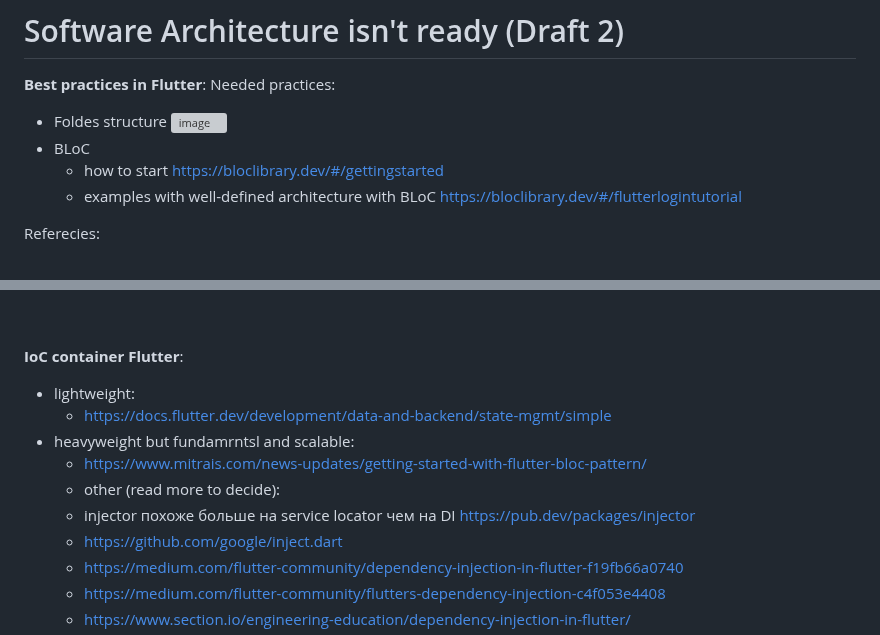
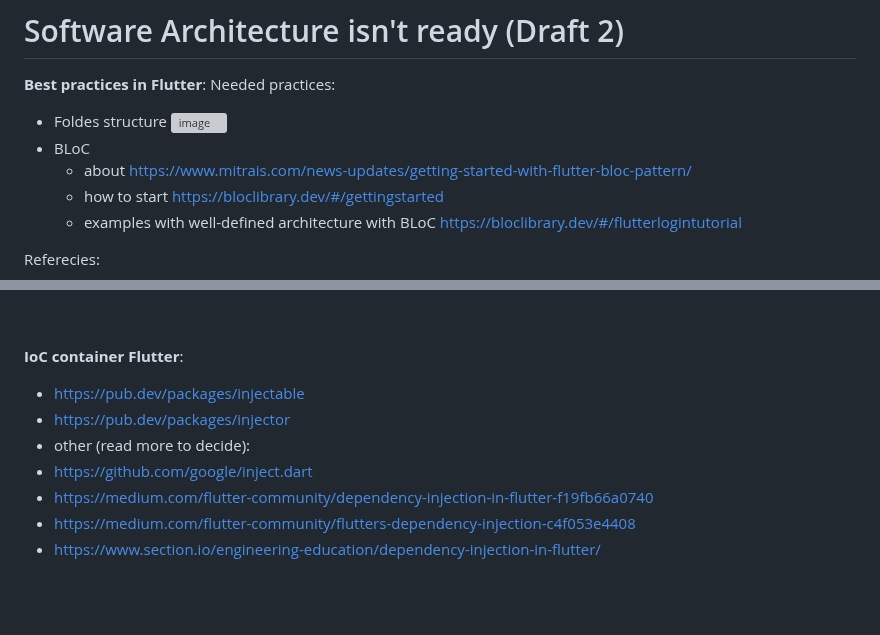
Before and after one commit to sahlet-official/userlog, a Markdown page: Specification/SoftwareArchitecture/Readme.md, 2 parts joined by grey strips. Drawn GitHub-style; blank space fills up the shorter version; grey boxes are pictures that could not be loaded.

```diff
--- a/Specification/SoftwareArchitecture/Readme.md
+++ b/Specification/SoftwareArchitecture/Readme.md
@@ -5,6 +5,7 @@ Needed practices:
 - Foldes structure
 ![image](https://user-images.githubusercontent.com/45210795/214284000-8eb1750b-e00f-4c49-b252-8fa102681989.png)
 - BLoC
+  - about https://www.mitrais.com/news-updates/getting-started-with-flutter-bloc-pattern/
   - how to start https://bloclibrary.dev/#/gettingstarted
   - examples with well-defined architecture with BLoC https://bloclibrary.dev/#/flutterlogintutorial
 
@@ -39,12 +40,9 @@ Referecies:
 <br>
 
 **IoC container Flutter**:
-- lightweight:
-  - https://docs.flutter.dev/development/data-and-backend/state-mgmt/simple
-- heavyweight but fundamrntsl and scalable:
-  - https://www.mitrais.com/news-updates/getting-started-with-flutter-bloc-pattern/
+  - https://pub.dev/packages/injectable
+  - https://pub.dev/packages/injector
   - other (read more to decide):
-  - injector похоже больше на service locator чем на DI https://pub.dev/packages/injector
   - https://github.com/google/inject.dart
   - https://medium.com/flutter-community/dependency-injection-in-flutter-f19fb66a0740
   - https://medium.com/flutter-community/flutters-dependency-injection-c4f053e4408
```
